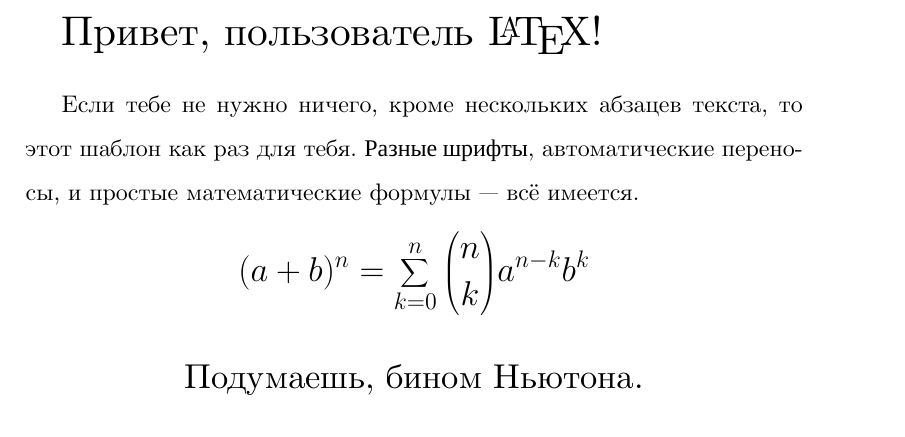
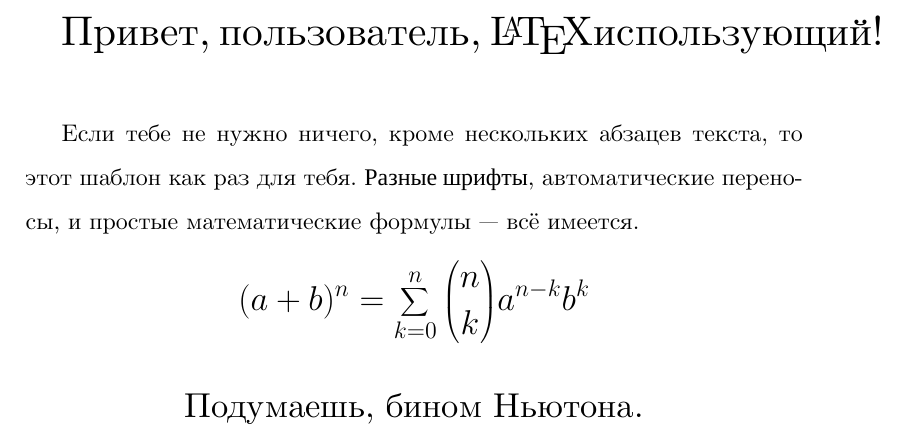
Before and after one commit to Lavton/my_git_test, a LaTeX document (russian-simple.tex): part of the page, cut at the place of the change. Compiled offline with XeLaTeX.

Commit message:
add some changes

```diff
--- a/russian-simple.tex
+++ b/russian-simple.tex
@@ -7,7 +7,7 @@
 \begin{document}
 %% Весь этот текст можно удалить
 %% ====== от сих =====
-{\LARGE Привет, пользователь \LaTeX!}
+{\LARGE Привет, пользователь, \LaTeX использующий!}
 \bigskip
 
 Если тебе не нужно ничего, кроме нескольких абзацев текста, то этот шаблон как раз для тебя.
```
